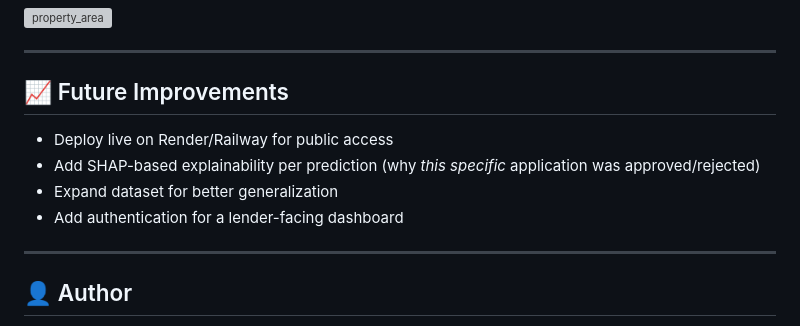
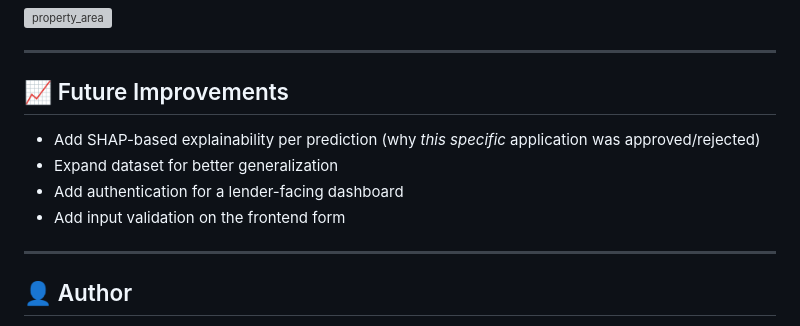
Before and after one commit to poojithapeddiboina/smart-lender-loan-prediction, a Markdown page: README.md, the part around the change. Drawn GitHub-style; grey boxes are pictures that could not be loaded.

```diff
--- a/README.md
+++ b/README.md
@@ -131,10 +131,10 @@ The model's decisions are driven overwhelmingly by **Credit History** — applic
 
 ## 📈 Future Improvements
 
-- Deploy live on Render/Railway for public access
 - Add SHAP-based explainability per prediction (why *this specific* application was approved/rejected)
 - Expand dataset for better generalization
 - Add authentication for a lender-facing dashboard
+- Add input validation on the frontend form
 
 ---
 
```
